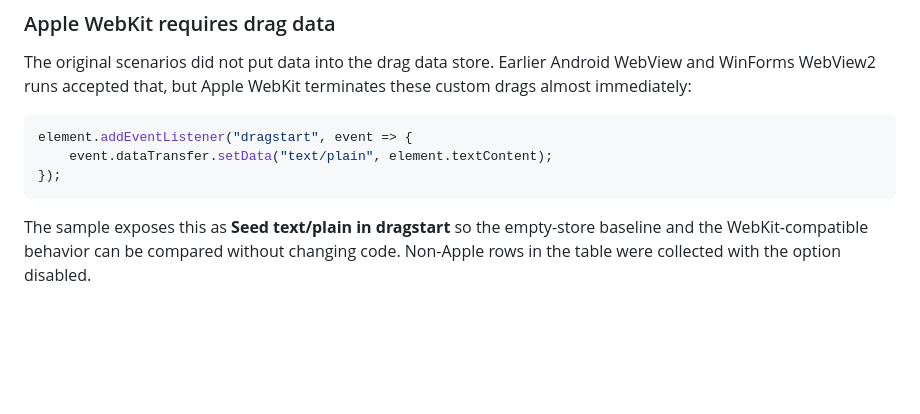
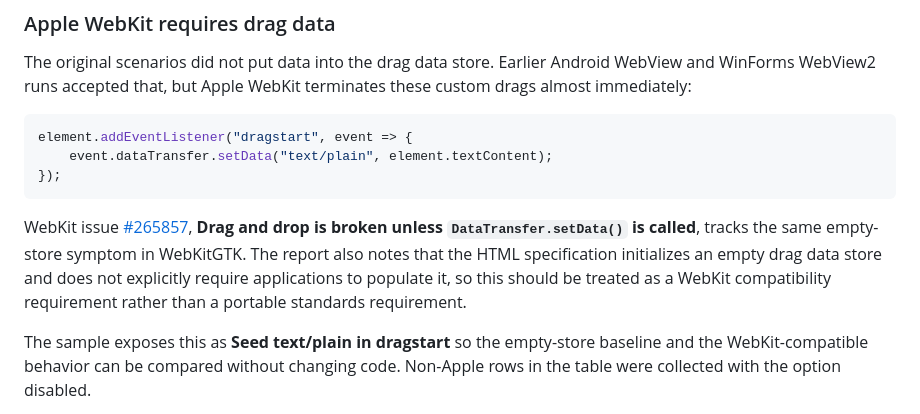
Before and after one commit to danroth27/BlazorHybridDragDrop, a Markdown page: README.md, the part around the change. GitHub-like rendering; blank space fills up the shorter version.

Commit message:
Document WebKit empty drag data behavior
Reference the upstream WebKit issue covering drag-and-drop failures when DataTransfer is not populated, and clarify that seeding data is a compatibility requirement rather than an HTML specification requirement.

Co-authored-by: Copilot <223556219+Copilot@users.noreply.github.com>

Copilot-Session: 6ecbe107-8703-4352-a1c6-e4f722cb9b28

````diff
--- a/README.md
+++ b/README.md
@@ -88,6 +88,12 @@ element.addEventListener("dragstart", event => {
     event.dataTransfer.setData("text/plain", element.textContent);
 });
 ```
+
+WebKit issue [#265857](https://bugs.webkit.org/show_bug.cgi?id=265857), **Drag and drop is
+broken unless `DataTransfer.setData()` is called**, tracks the same empty-store symptom in
+WebKitGTK. The report also notes that the HTML specification initializes an empty drag data
+store and does not explicitly require applications to populate it, so this should be treated
+as a WebKit compatibility requirement rather than a portable standards requirement.
 
 The sample exposes this as **Seed text/plain in dragstart** so the empty-store baseline and
 the WebKit-compatible behavior can be compared without changing code. Non-Apple rows in the
````
